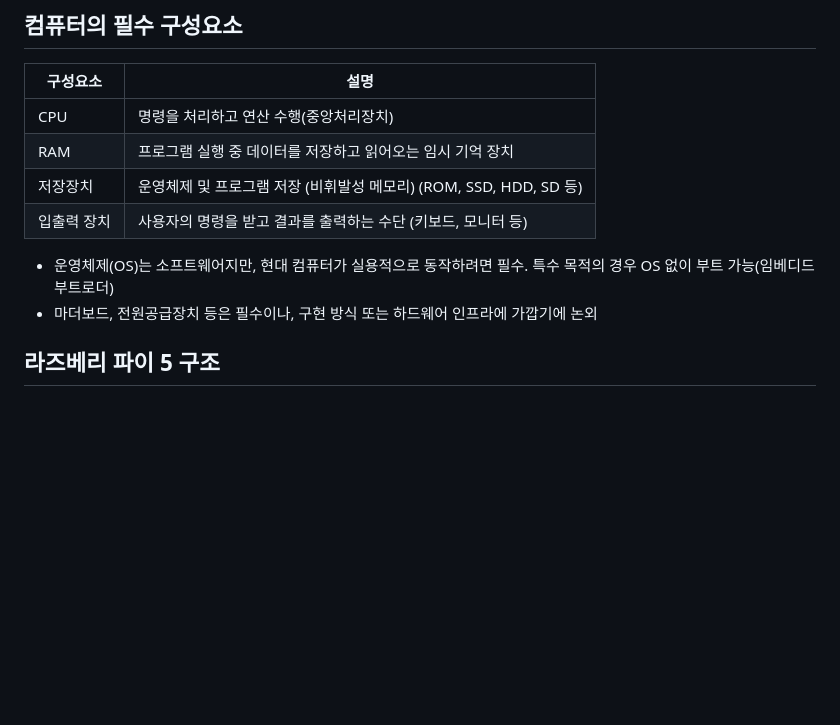
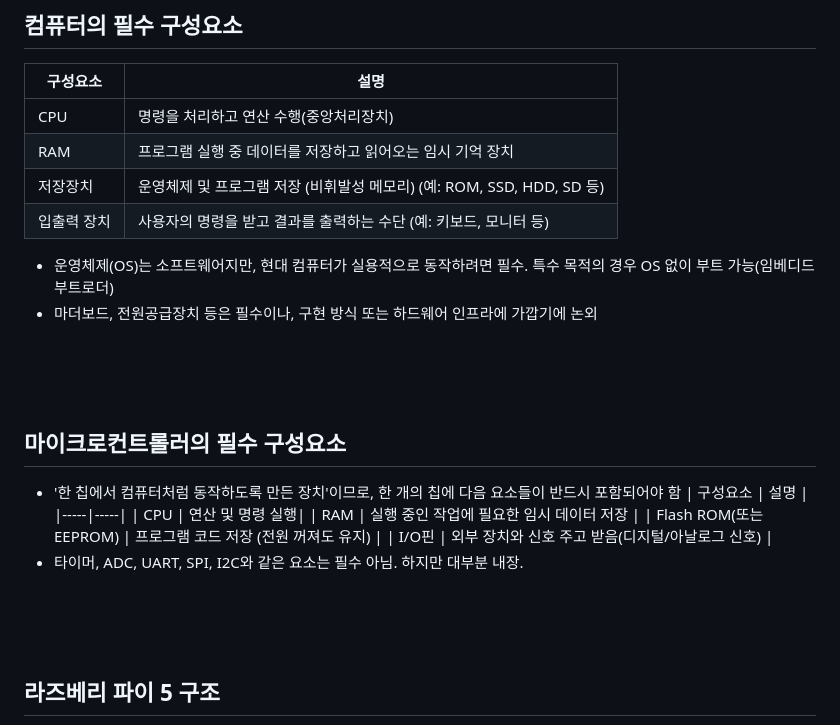
Before and after one commit to cheul0518/RaspberryPi, a Markdown page: ko/README.md, the part around the change. Drawn GitHub-style; blank space fills up the shorter version.

```diff
--- a/ko/README.md
+++ b/ko/README.md
@@ -39,10 +39,24 @@
 |-----|-----|
 | CPU | 명령을 처리하고 연산 수행(중앙처리장치) |
 | RAM | 프로그램 실행 중 데이터를 저장하고 읽어오는 임시 기억 장치 |
-| 저장장치 | 운영체제 및 프로그램 저장 (비휘발성 메모리) (ROM, SSD, HDD, SD 등) |
-| 입출력 장치 | 사용자의 명령을 받고 결과를 출력하는 수단 (키보드, 모니터 등) |
+| 저장장치 | 운영체제 및 프로그램 저장 (비휘발성 메모리) (예: ROM, SSD, HDD, SD 등) |
+| 입출력 장치 | 사용자의 명령을 받고 결과를 출력하는 수단 (예: 키보드, 모니터 등) |
  - 운영체제(OS)는 소프트웨어지만, 현대 컴퓨터가 실용적으로 동작하려면 필수. 특수 목적의 경우 OS 없이 부트 가능(임베디드 부트로더)
  - 마더보드, 전원공급장치 등은 필수이나, 구현 방식 또는 하드웨어 인프라에 가깝기에 논외
+
+<br><br><br>
+
+## 마이크로컨트롤러의  필수 구성요소
+ - '한 칩에서 컴퓨터처럼 동작하도록 만든 장치'이므로, 한 개의 칩에 다음 요소들이 반드시 포함되어야 함
+| 구성요소 | 설명 |
+|-----|-----|
+| CPU | 연산 및 명령 실행|
+| RAM | 실행 중인 작업에 필요한 임시 데이터 저장 |
+| Flash ROM(또는 EEPROM) | 프로그램 코드 저장 (전원 꺼져도 유지) |
+| I/O핀 | 외부 장치와 신호 주고 받음(디지털/아날로그 신호) |
+ - 타이머, ADC, UART, SPI, I2C와 같은 요소는 필수 아님. 하지만 대부분 내장.
+
+<br><br><br>
 
 ## 라즈베리 파이 5 구조
 ![Raspberry Pi 5](../images/raspberrypi5_anatomy.jpg)
```
